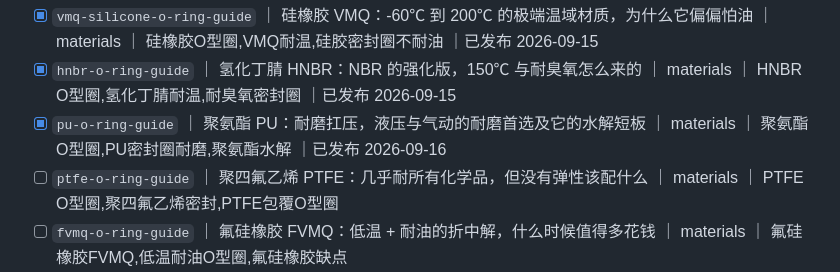
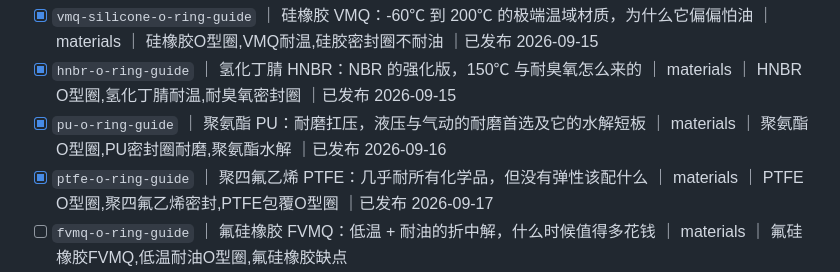
Before and after one commit to mfujun2025/mifengjian, a Markdown page: 选题池.md, the part around the change. Rendered like a GitHub page.

```diff
--- a/选题池.md
+++ b/选题池.md
@@ -15,7 +15,7 @@
 - [x] `vmq-silicone-o-ring-guide` ｜ 硅橡胶 VMQ：-60℃ 到 200℃ 的极端温域材质，为什么它偏偏怕油 ｜ materials ｜ 硅橡胶O型圈,VMQ耐温,硅胶密封圈不耐油 ｜已发布 2026-09-15
 - [x] `hnbr-o-ring-guide` ｜ 氢化丁腈 HNBR：NBR 的强化版，150℃ 与耐臭氧怎么来的 ｜ materials ｜ HNBR O型圈,氢化丁腈耐温,耐臭氧密封圈 ｜已发布 2026-09-15
 - [x] `pu-o-ring-guide` ｜ 聚氨酯 PU：耐磨扛压，液压与气动的耐磨首选及它的水解短板 ｜ materials ｜ 聚氨酯O型圈,PU密封圈耐磨,聚氨酯水解 ｜已发布 2026-09-16
-- [ ] `ptfe-o-ring-guide` ｜ 聚四氟乙烯 PTFE：几乎耐所有化学品，但没有弹性该配什么 ｜ materials ｜ PTFE O型圈,聚四氟乙烯密封,PTFE包覆O型圈
+- [x] `ptfe-o-ring-guide` ｜ 聚四氟乙烯 PTFE：几乎耐所有化学品，但没有弹性该配什么 ｜ materials ｜ PTFE O型圈,聚四氟乙烯密封,PTFE包覆O型圈 ｜已发布 2026-09-17
 - [ ] `fvmq-o-ring-guide` ｜ 氟硅橡胶 FVMQ：低温 + 耐油的折中解，什么时候值得多花钱 ｜ materials ｜ 氟硅橡胶FVMQ,低温耐油O型圈,氟硅橡胶缺点
 - [ ] `ffkm-o-ring-guide` ｜ 全氟醚 FFKM：耐 325℃、几乎全介质，以及它的价格代价 ｜ materials ｜ FFKM O型圈,全氟醚价格,FFKM耐温
 - [ ] `cr-neoprene-o-ring-guide` ｜ 氯丁橡胶 CR：耐候、耐制冷剂的老牌材质，现在还用在哪 ｜ materials ｜ 氯丁橡胶O型圈,CR密封圈,氯丁耐制冷剂
```
Also changed, not shown: content/ptfe-o-ring-guide.md (added, +146 -0 lines), 1 other file.
